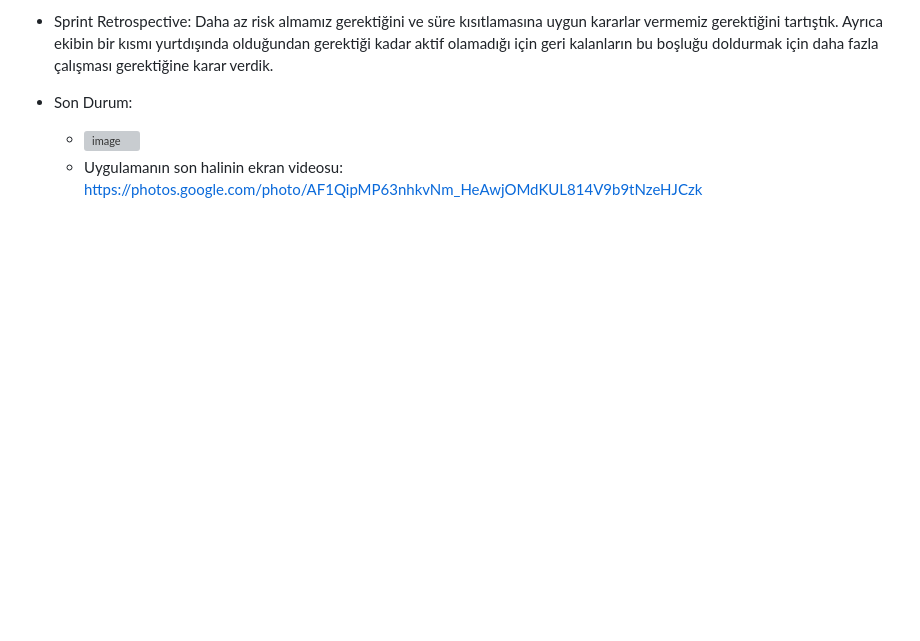
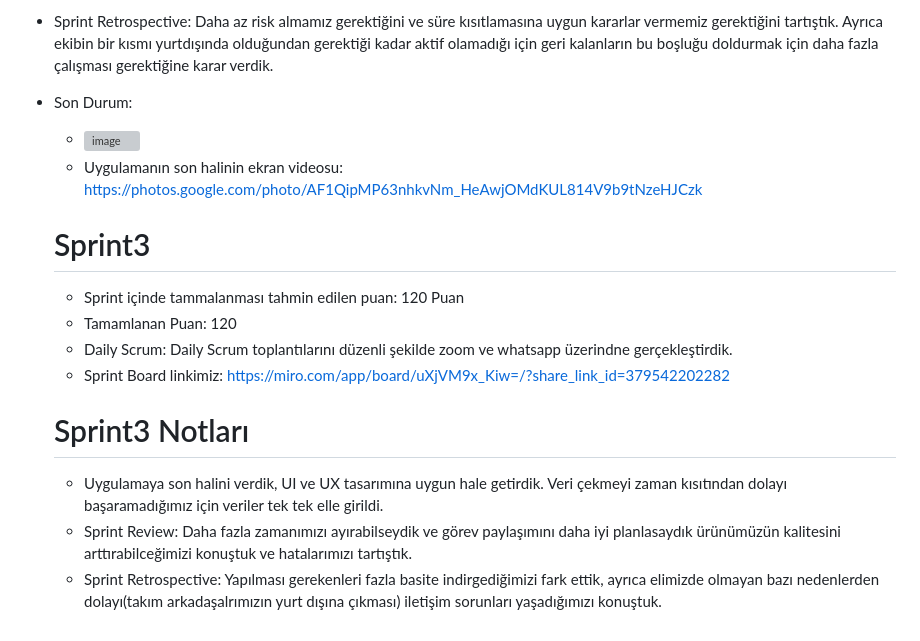
Before and after one commit to serayozturk1/OUABootcamp2023, a Markdown page: README.md, the part around the change. GitHub-like rendering; blank space fills up the shorter version; grey boxes are pictures that could not be loaded.

```diff
--- a/README.md
+++ b/README.md
@@ -43,3 +43,12 @@ Traveltopia, kullanıcıların gün içinde gittiği restorant, kafe, park, müz
 - Son Durum:
   - ![image](https://github.com/serayozturk1/OUABootcamp2023/assets/129687736/fe4f5533-eb40-41fa-9add-1de4bbbec38a)
   - Uygulamanın son halinin ekran videosu: https://photos.google.com/photo/AF1QipMP63nhkvNm_HeAwjOMdKUL814V9b9tNzeHJCzk
+  # Sprint3
+  - Sprint içinde tammalanması tahmin edilen puan: 120 Puan
+  - Tamamlanan Puan: 120
+  - Daily Scrum: Daily Scrum toplantılarını düzenli şekilde zoom ve whatsapp üzerindne gerçekleştirdik.
+  - Sprint Board linkimiz: https://miro.com/app/board/uXjVM9x_Kiw=/?share_link_id=379542202282
+  # Sprint3 Notları
+  - Uygulamaya son halini verdik, UI ve UX tasarımına uygun hale getirdik. Veri çekmeyi zaman kısıtından dolayı başaramadığımız için veriler tek tek elle girildi.
+  - Sprint Review: Daha fazla zamanımızı ayırabilseydik ve görev paylaşımını daha iyi planlasaydık ürünümüzün kalitesini arttırabilceğimizi konuştuk ve hatalarımızı tartıştık.
+  - Sprint Retrospective: Yapılması gerekenleri fazla basite indirgediğimizi fark ettik, ayrıca elimizde olmayan bazı nedenlerden dolayı(takım arkadaşalrımızın yurt dışına çıkması) iletişim sorunları yaşadığımızı konuştuk.
```
